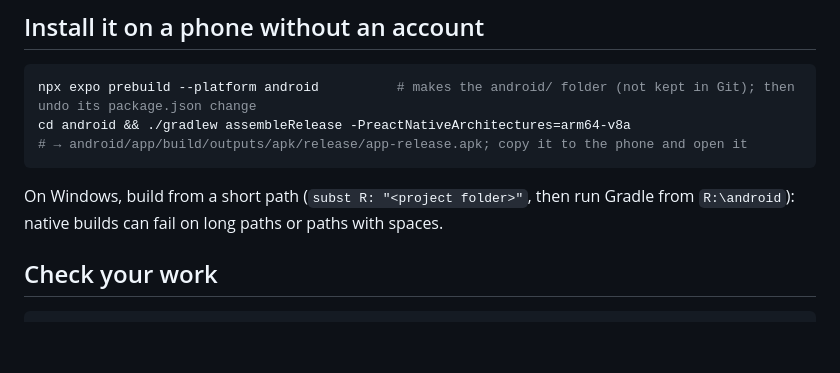
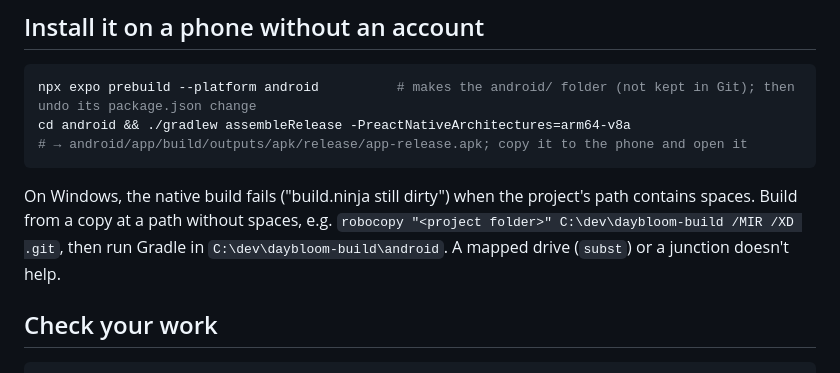
Before and after one commit to Yabsera-Haile/daybloom, a Markdown page: README.md, the part around the change. Drawn GitHub-style; blank space fills up the shorter version.

Commit message:
Explain the Windows build path workaround

````diff
--- a/README.md
+++ b/README.md
@@ -45,7 +45,7 @@ cd android && ./gradlew assembleRelease -PreactNativeArchitectures=arm64-v8a
 # → android/app/build/outputs/apk/release/app-release.apk; copy it to the phone and open it
 ```
 
-On Windows, build from a short path (`subst R: "<project folder>"`, then run Gradle from `R:\android`): native builds can fail on long paths or paths with spaces.
+On Windows, the native build fails ("build.ninja still dirty") when the project's path contains spaces. Build from a copy at a path without spaces, e.g. `robocopy "<project folder>" C:\dev\daybloom-build /MIR /XD .git`, then run Gradle in `C:\dev\daybloom-build\android`. A mapped drive (`subst`) or a junction doesn't help.
 
 ## Check your work
 
````
